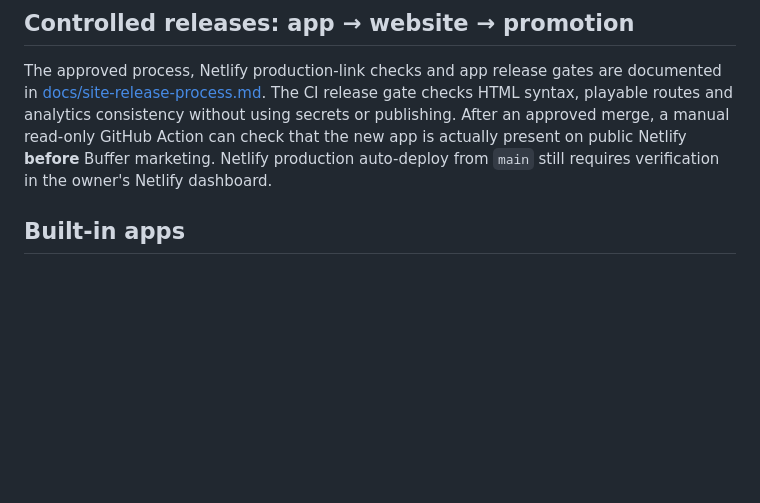
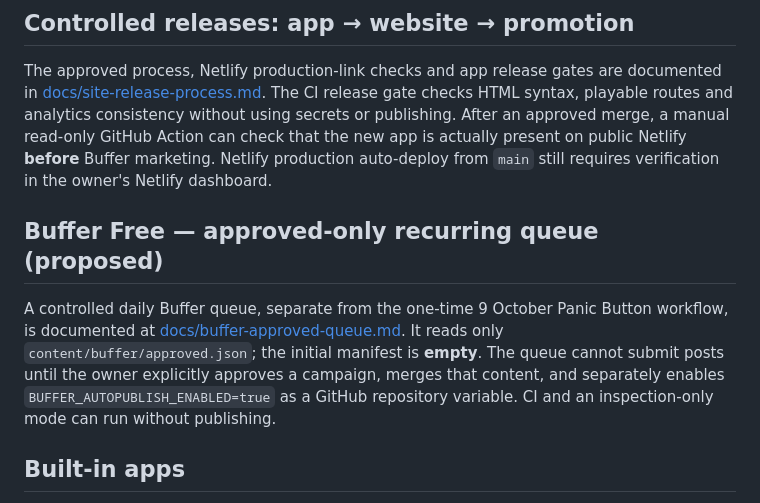
Before and after one commit to StaszekKolas/kivzuno-apps, a Markdown page: README.md, the part around the change. GitHub-like rendering; blank space fills up the shorter version.

Commit message:
docs(kivzuno): link controlled scheduled Buffer publishing design

```diff
--- a/README.md
+++ b/README.md
@@ -7,6 +7,10 @@ Static source: `hub/index.html`. `netlify.toml` configures `publish = "hub"`; no
 ## Controlled releases: app → website → promotion
 
 The approved process, Netlify production-link checks and app release gates are documented in [docs/site-release-process.md](docs/site-release-process.md). The CI release gate checks HTML syntax, playable routes and analytics consistency without using secrets or publishing. After an approved merge, a manual read-only GitHub Action can check that the new app is actually present on public Netlify **before** Buffer marketing. Netlify production auto-deploy from `main` still requires verification in the owner's Netlify dashboard.
+
+## Buffer Free — approved-only recurring queue (proposed)
+
+A controlled daily Buffer queue, separate from the one-time 9 October Panic Button workflow, is documented at [docs/buffer-approved-queue.md](docs/buffer-approved-queue.md). It reads only `content/buffer/approved.json`; the initial manifest is **empty**. The queue cannot submit posts until the owner explicitly approves a campaign, merges that content, and separately enables `BUFFER_AUTOPUBLISH_ENABLED=true` as a GitHub repository variable. CI and an inspection-only mode can run without publishing.
 
 ## Built-in apps
 - Social Battery Diagnostics: https://kivzuno-hub.netlify.app/#battery
```
